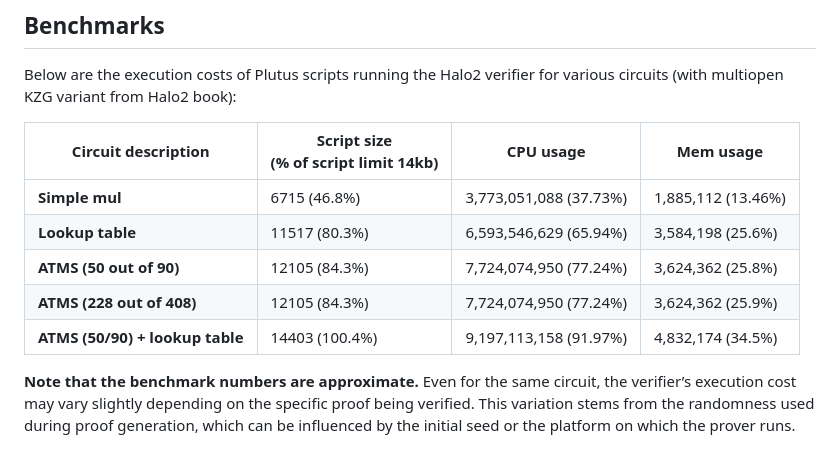
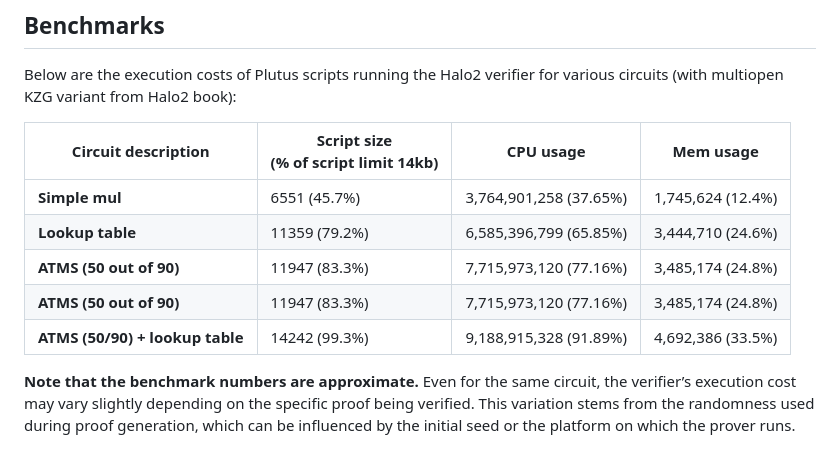
Before and after one commit to input-output-hk/plutus-halo2-verifier-gen, a Markdown page: README.md, the part around the change. Rendered like a GitHub page.

Commit message:
Update benchmarks

```diff
--- a/README.md
+++ b/README.md
@@ -170,13 +170,13 @@ cabal test all
 Below are the execution costs of Plutus scripts running the Halo2 verifier for various circuits (with multiopen KZG
 variant from Halo2 book):
 
-| Circuit description             | Script size<br/>(% of script limit 14kb) | CPU usage               | Mem usage          |
-|---------------------------------|------------------------------------------|-------------------------|--------------------|
-| **Simple mul**                  | 6715  (46.8%)                            | 3,773,051,088  (37.73%) | 1,885,112 (13.46%) |
-| **Lookup table**                | 11517 (80.3%)                            | 6,593,546,629  (65.94%) | 3,584,198 (25.6%)  |
-| **ATMS (50 out of 90)**         | 12105 (84.3%)                            | 7,724,074,950  (77.24%) | 3,624,362 (25.8%)  |
-| **ATMS (228 out of 408)**       | 12105 (84.3%)                            | 7,724,074,950  (77.24%) | 3,624,362 (25.9%)  |
-| **ATMS (50/90) + lookup table** | 14403 (100.4%)                           | 9,197,113,158  (91.97%) | 4,832,174 (34.5%)  |
+| Circuit description             | Script size<br/>(% of script limit 14kb) | CPU usage               | Mem usage         |
+|---------------------------------|------------------------------------------|-------------------------|-------------------|
+| **Simple mul**                  | 6551  (45.7%)                            | 3,764,901,258  (37.65%) | 1,745,624 (12.4%) |
+| **Lookup table**                | 11359 (79.2%)                            | 6,585,396,799  (65.85%) | 3,444,710 (24.6%) |
+| **ATMS (50 out of 90)**         | 11947 (83.3%)                            | 7,715,973,120  (77.16%) | 3,485,174 (24.8%) |
+| **ATMS (50 out of 90)**         | 11947 (83.3%)                            | 7,715,973,120  (77.16%) | 3,485,174 (24.8%) |
+| **ATMS (50/90) + lookup table** | 14242 (99.3%)                            | 9,188,915,328  (91.89%) | 4,692,386 (33.5%) |
 
 **Note that the benchmark numbers are approximate.** Even for the same circuit, the verifier’s execution cost may vary
 slightly depending on the specific proof being verified. This variation stems from the randomness used during proof
```
